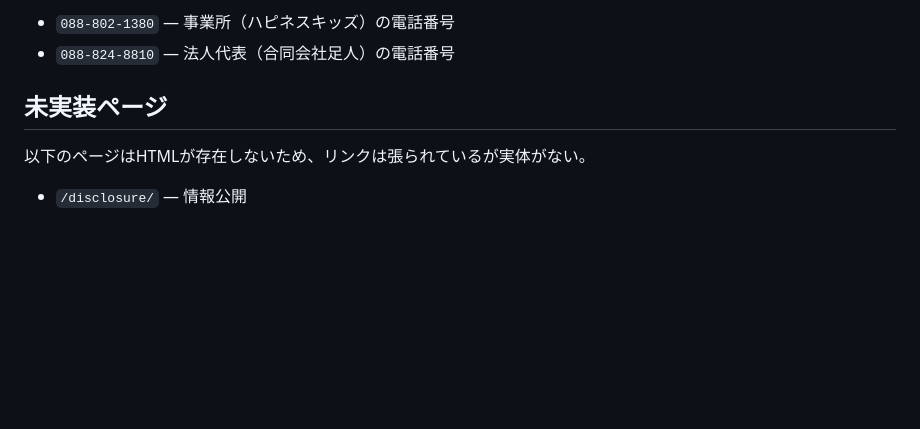
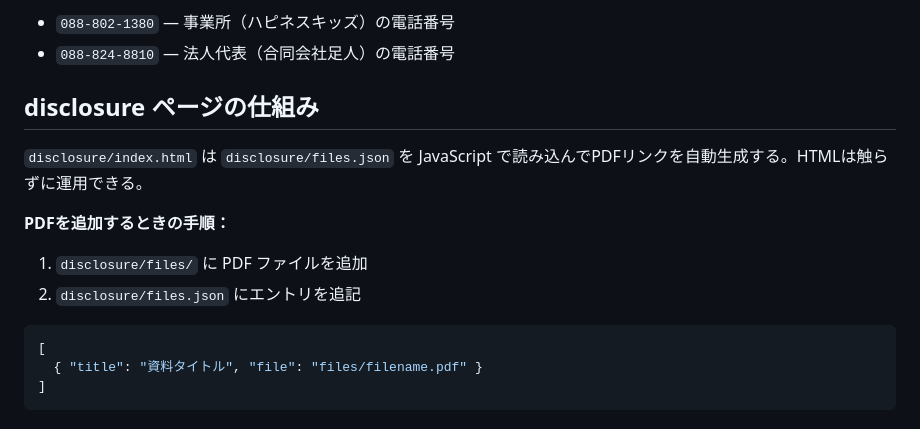
Before and after one commit to happiness-kids/happiness-kids.github.io, a Markdown page: CLAUDE.md, the part around the change. GitHub-like rendering; blank space fills up the shorter version.

````diff
--- a/CLAUDE.md
+++ b/CLAUDE.md
@@ -66,8 +66,16 @@ Instagram投稿を更新する際は `parts/instagram.txt` の内容を差し替
 - `088-802-1380` — 事業所（ハピネスキッズ）の電話番号
 - `088-824-8810` — 法人代表（合同会社足人）の電話番号
 
-## 未実装ページ
+## disclosure ページの仕組み
 
-以下のページはHTMLが存在しないため、リンクは張られているが実体がない。
+`disclosure/index.html` は `disclosure/files.json` を JavaScript で読み込んでPDFリンクを自動生成する。HTMLは触らずに運用できる。
 
-- `/disclosure/` — 情報公開
+**PDFを追加するときの手順：**
+1. `disclosure/files/` に PDF ファイルを追加
+2. `disclosure/files.json` にエントリを追記
+
+```json
+[
+  { "title": "資料タイトル", "file": "files/filename.pdf" }
+]
+```
````
